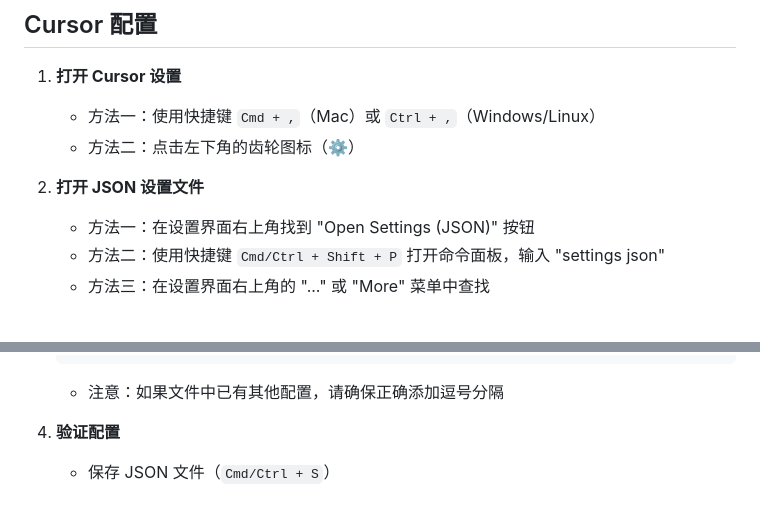
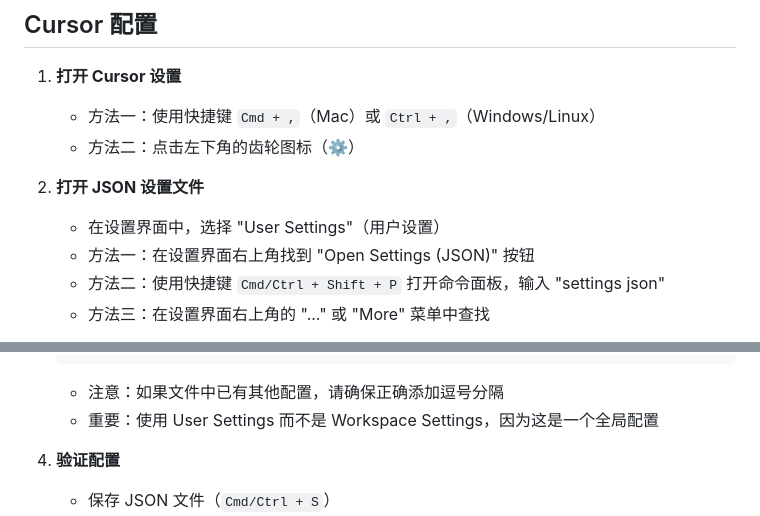
Before and after one commit to jayshen1031/cursor-chat-memory, a Markdown page: NEW_PROJECT_SETUP.md, 2 parts joined by grey strips. Drawn GitHub-style.

Commit message:
docs: 明确指定使用 User Settings 进行 MCP 配置

````diff
--- a/NEW_PROJECT_SETUP.md
+++ b/NEW_PROJECT_SETUP.md
@@ -43,6 +43,7 @@
    - 方法二：点击左下角的齿轮图标（⚙️）
 
 2. **打开 JSON 设置文件**
+   - 在设置界面中，选择 "User Settings"（用户设置）
    - 方法一：在设置界面右上角找到 "Open Settings (JSON)" 按钮
    - 方法二：使用快捷键 `Cmd/Ctrl + Shift + P` 打开命令面板，输入 "settings json"
    - 方法三：在设置界面右上角的 "..." 或 "More" 菜单中查找
@@ -61,6 +62,7 @@
    }
    ```
    - 注意：如果文件中已有其他配置，请确保正确添加逗号分隔
+   - 重要：使用 User Settings 而不是 Workspace Settings，因为这是一个全局配置
 
 4. **验证配置**
    - 保存 JSON 文件（`Cmd/Ctrl + S`）
````
